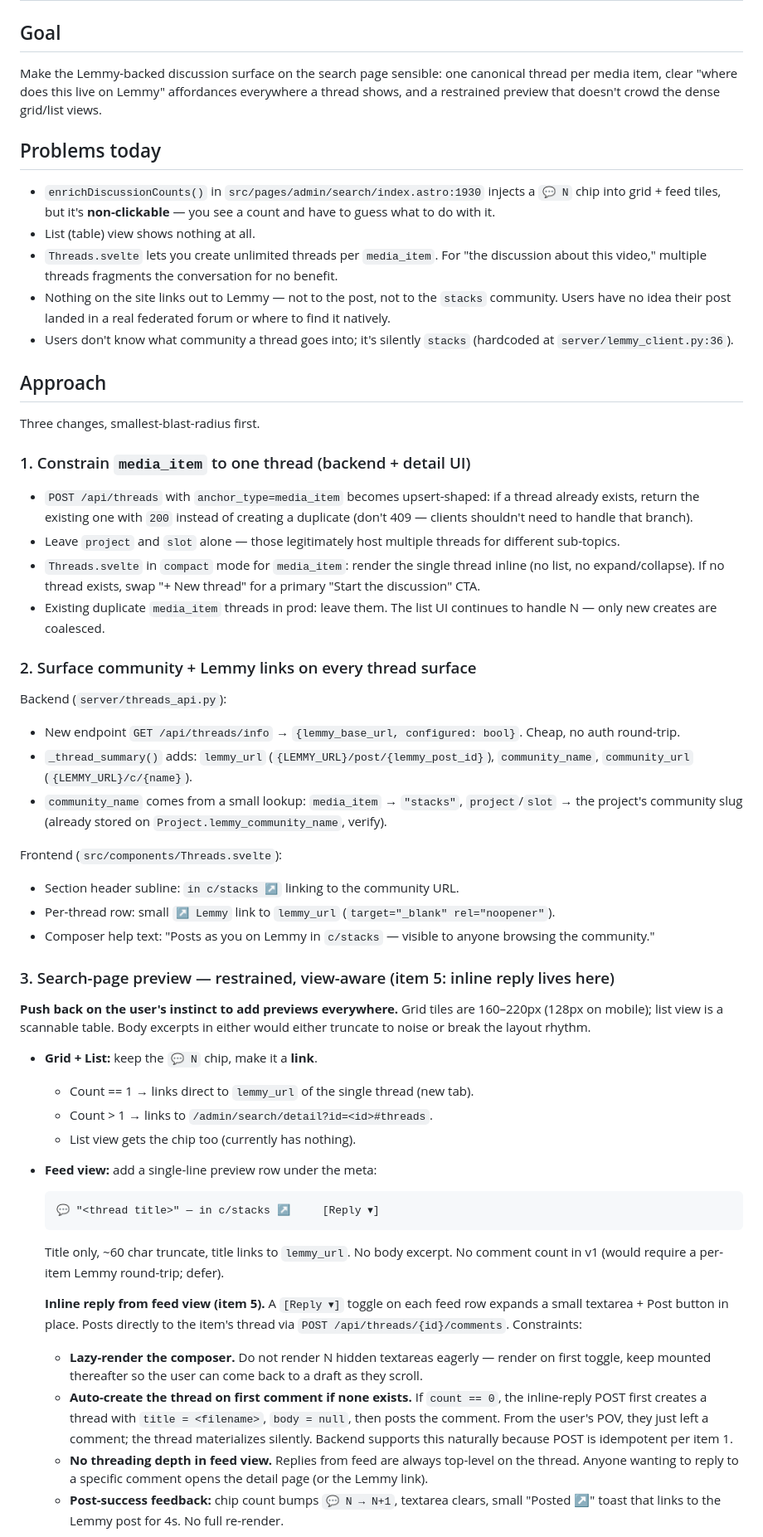
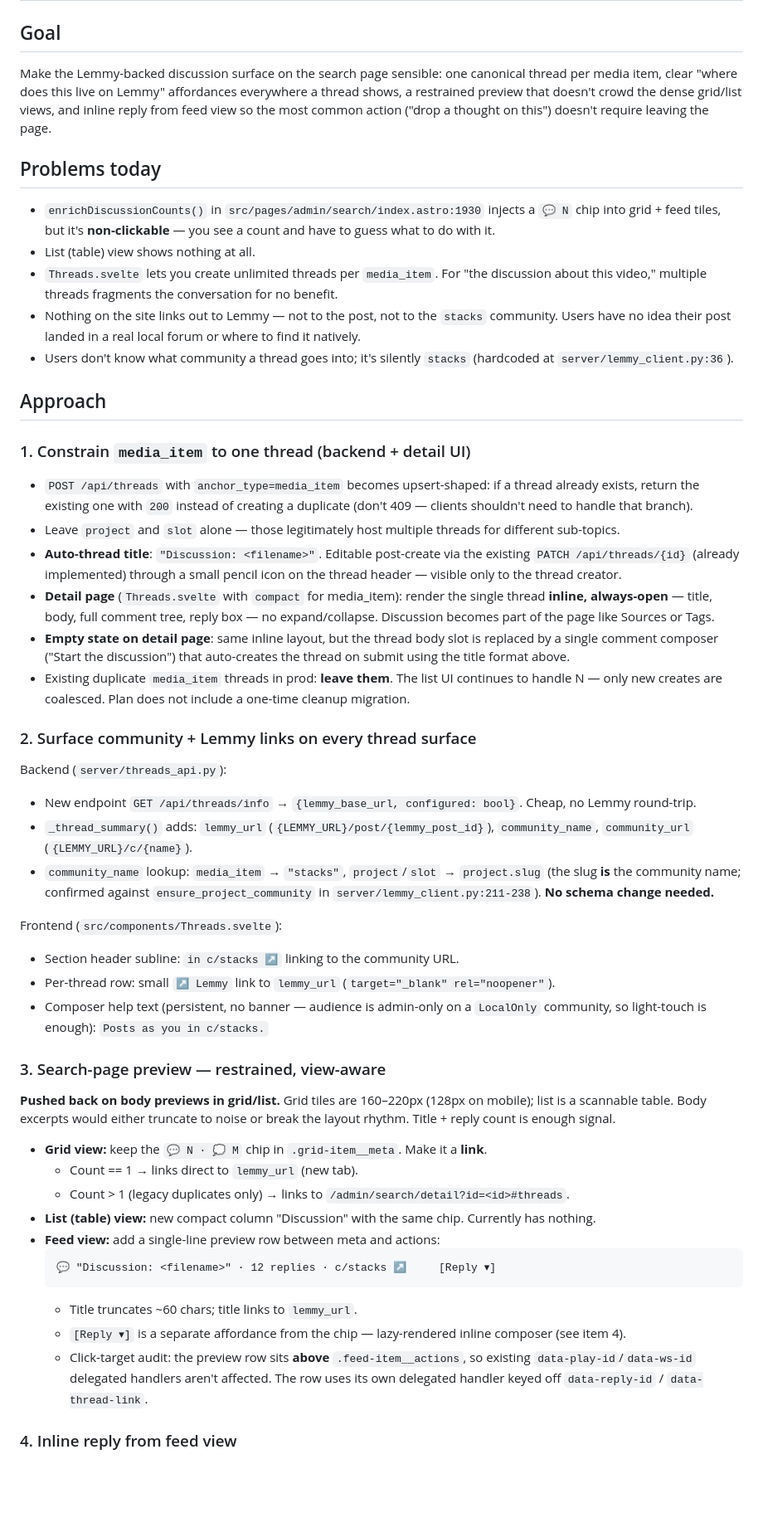
Before and after one commit to A-U-Supply/a-u.supply, a Markdown page: docs/plans/2026-05-16-search-lemmy-preview.md, the part around one of its changes. Shown at 83% size. GitHub-like rendering; blank space fills up the shorter version.

````diff
--- a/docs/plans/2026-05-16-search-lemmy-preview.md
+++ b/docs/plans/2026-05-16-search-lemmy-preview.md
@@ -2,58 +2,56 @@
 
 ## Goal
 
-Make the Lemmy-backed discussion surface on the search page sensible: one canonical thread per media item, clear "where does this live on Lemmy" affordances everywhere a thread shows, and a restrained preview that doesn't crowd the dense grid/list views.
+Make the Lemmy-backed discussion surface on the search page sensible: one canonical thread per media item, clear "where does this live on Lemmy" affordances everywhere a thread shows, a restrained preview that doesn't crowd the dense grid/list views, and inline reply from feed view so the most common action ("drop a thought on this") doesn't require leaving the page.
 
 ## Problems today
 
 - `enrichDiscussionCounts()` in `src/pages/admin/search/index.astro:1930` injects a `💬 N` chip into grid + feed tiles, but it's **non-clickable** — you see a count and have to guess what to do with it.
 - List (table) view shows nothing at all.
 - `Threads.svelte` lets you create unlimited threads per `media_item`. For "the discussion about this video," multiple threads fragments the conversation for no benefit.
-- Nothing on the site links out to Lemmy — not to the post, not to the `stacks` community. Users have no idea their post landed in a real federated forum or where to find it natively.
+- Nothing on the site links out to Lemmy — not to the post, not to the `stacks` community. Users have no idea their post landed in a real local forum or where to find it natively.
 - Users don't know what community a thread goes into; it's silently `stacks` (hardcoded at `server/lemmy_client.py:36`).
 
 ## Approach
-
-Three changes, smallest-blast-radius first.
 
 ### 1. Constrain `media_item` to one thread (backend + detail UI)
 
 - `POST /api/threads` with `anchor_type=media_item` becomes upsert-shaped: if a thread already exists, return the existing one with `200` instead of creating a duplicate (don't 409 — clients shouldn't need to handle that branch).
 - Leave `project` and `slot` alone — those legitimately host multiple threads for different sub-topics.
-- `Threads.svelte` in `compact` mode for `media_item`: render the single thread inline (no list, no expand/collapse). If no thread exists, swap "+ New thread" for a primary "Start the discussion" CTA.
-- Existing duplicate `media_item` threads in prod: leave them. The list UI continues to handle N — only new creates are coalesced.
+- **Auto-thread title**: `"Discussion: <filename>"`. Editable post-create via the existing `PATCH /api/threads/{id}` (already implemented) through a small pencil icon on the thread header — visible only to the thread creator.
+- **Detail page** (`Threads.svelte` with `compact` for media_item): render the single thread **inline, always-open** — title, body, full comment tree, reply box — no expand/collapse. Discussion becomes part of the page like Sources or Tags.
+- **Empty state on detail page**: same inline layout, but the thread body slot is replaced by a single comment composer ("Start the discussion") that auto-creates the thread on submit using the title format above.
+- Existing duplicate `media_item` threads in prod: **leave them**. The list UI continues to handle N — only new creates are coalesced. Plan does not include a one-time cleanup migration.
 
 ### 2. Surface community + Lemmy links on every thread surface
 
 Backend (`server/threads_api.py`):
 
-- New endpoint `GET /api/threads/info` → `{lemmy_base_url, configured: bool}`. Cheap, no auth round-trip.
+- New endpoint `GET /api/threads/info` → `{lemmy_base_url, configured: bool}`. Cheap, no Lemmy round-trip.
 - `_thread_summary()` adds: `lemmy_url` (`{LEMMY_URL}/post/{lemmy_post_id}`), `community_name`, `community_url` (`{LEMMY_URL}/c/{name}`).
-- `community_name` comes from a small lookup: `media_item` → `"stacks"`, `project`/`slot` → the project's community slug (already stored on `Project.lemmy_community_name`, verify).
+- `community_name` lookup: `media_item` → `"stacks"`, `project`/`slot` → `project.slug` (the slug **is** the community name; confirmed against `ensure_project_community` in `server/lemmy_client.py:211-238`). **No schema change needed.**
 
 Frontend (`src/components/Threads.svelte`):
 
 - Section header subline: `in c/stacks ↗` linking to the community URL.
 - Per-thread row: small `↗ Lemmy` link to `lemmy_url` (`target="_blank" rel="noopener"`).
-- Composer help text: "Posts as you on Lemmy in `c/stacks` — visible to anyone browsing the community."
+- Composer help text (persistent, no banner — audience is admin-only on a `LocalOnly` community, so light-touch is enough): `Posts as you in c/stacks.`
 
-### 3. Search-page preview — restrained, view-aware (item 5: inline reply lives here)
+### 3. Search-page preview — restrained, view-aware
 
-**Push back on the user's instinct to add previews everywhere.** Grid tiles are 160–220px (128px on mobile); list view is a scannable table. Body excerpts in either would either truncate to noise or break the layout rhythm.
+**Pushed back on body previews in grid/list.** Grid tiles are 160–220px (128px on mobile); list is a scannable table. Body excerpts would either truncate to noise or break the layout rhythm. Title + reply count is enough signal.
 
-- **Grid + List:** keep the `💬 N` chip, make it a **link**.
-  - Count == 1 → links direct to `lemmy_url` of the single thread (new tab).
-  - Count > 1 → links to `/admin/search/detail?id=<id>#threads`.
-  - List view gets the chip too (currently has nothing).
-- **Feed view:** add a single-line preview row under the meta:
+- **Grid view:** keep the `💬 N · 💭 M` chip in `.grid-item__meta`. Make it a **link**.
+  - Count == 1 → links direct to `lemmy_url` (new tab).
+  - Count > 1 (legacy duplicates only) → links to `/admin/search/detail?id=<id>#threads`.
+- **List (table) view:** new compact column "Discussion" with the same chip. Currently has nothing.
+- **Feed view:** add a single-line preview row between meta and actions:
   ```
-  💬 "<thread title>" — in c/stacks ↗     [Reply ▾]
+  💬 "Discussion: <filename>" · 12 replies · c/stacks ↗     [Reply ▾]
   ```
-  Title only, ~60 char truncate, title links to `lemmy_url`. No body excerpt. No comment count in v1 (would require a per-item Lemmy round-trip; defer).
+  - Title truncates ~60 chars; title links to `lemmy_url`.
+  - `[Reply ▾]` is a separate affordance from the chip — lazy-rendered inline composer (see item 4).
+  - Click-target audit: the preview row sits **above** `.feed-item__actions`, so existing `data-play-id`/`data-ws-id` delegated handlers aren't affected. The row uses its own delegated handler keyed off `data-reply-id` / `data-thread-link`.
 
-  **Inline reply from feed view (item 5).** A `[Reply ▾]` toggle on each feed row expands a small textarea + Post button in place. Posts directly to the item's thread via `POST /api/threads/{id}/comments`. Constraints:
-  - **Lazy-render the composer.** Do not render N hidden textareas eagerly — render on first toggle, keep mounted thereafter so the user can come back to a draft as they scroll.
-  - **Auto-create the thread on first comment if none exists.** If `count == 0`, the inline-reply POST first creates a thread with `title = <filename>`, `body = null`, then posts the comment. From the user's POV, they just left a comment; the thread materializes silently. Backend supports this naturally because POST is idempotent per item 1.
-  - **No threading depth in feed view.** Replies from feed are always top-level on the thread. Anyone wanting to reply to a specific comment opens the detail page (or the Lemmy link).
-  - **Post-success feedback:** chip count bumps `💬 N → N+1`, textarea clears, small "Posted ↗" toast that links to the Lemmy post for 4s. No full re-render.
+### 4. Inline reply from feed view
 
````
Also changed, not shown: other parts of docs/plans/2026-05-16-search-lemmy-preview.md (+27 -15 lines).
